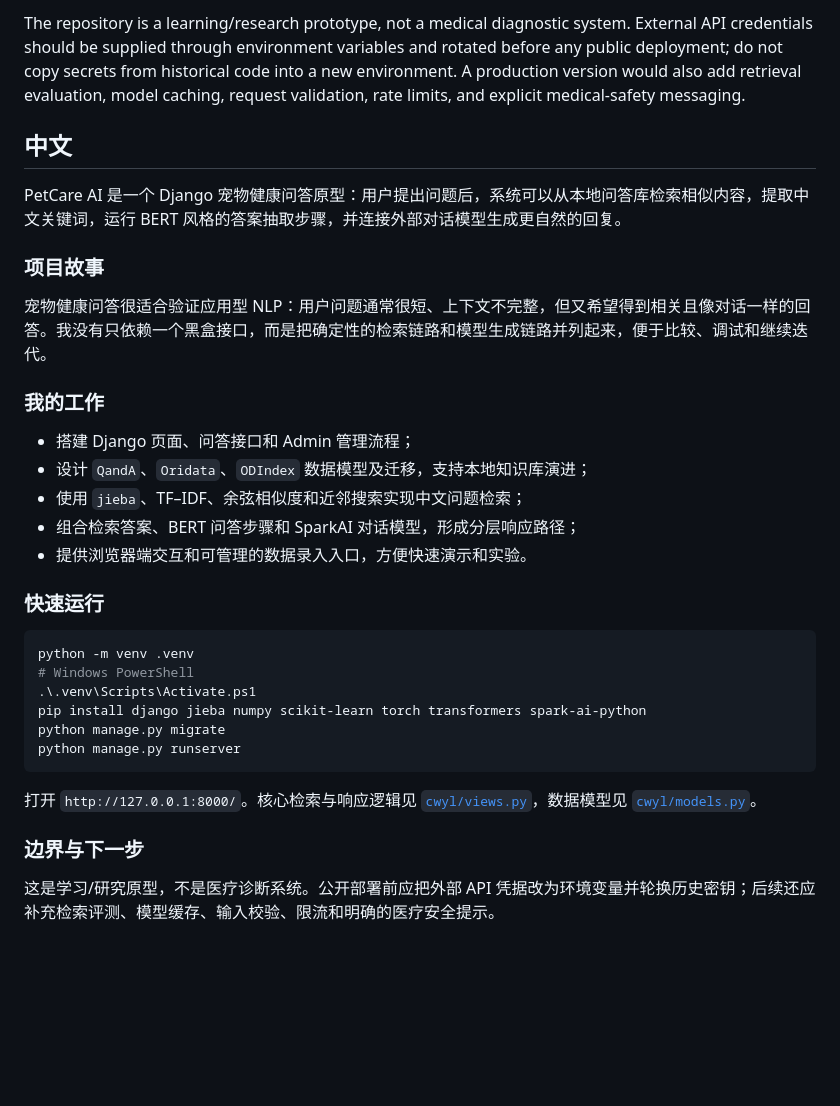
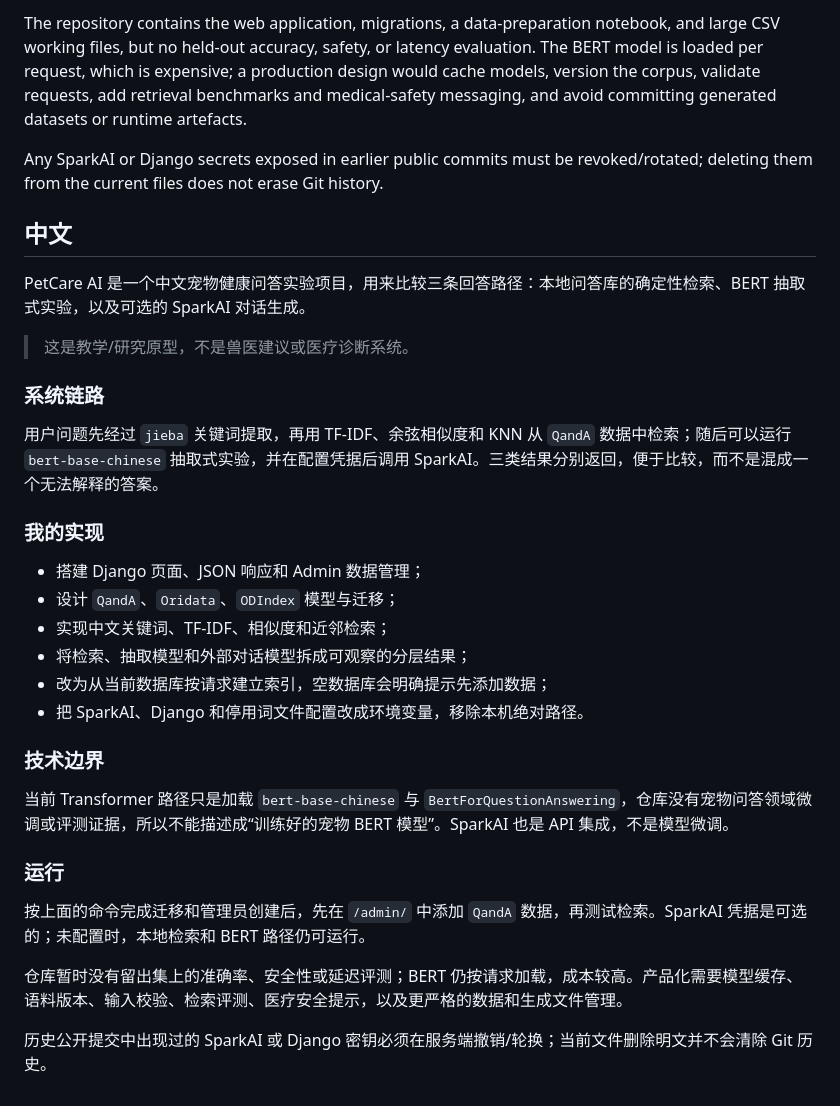
Before and after one commit to XuYu-kyra/PetCare_AI, a Markdown page: README.md, the part around one of its changes. Rendered like a GitHub page; blank space fills up the shorter version.

````diff
--- a/README.md
+++ b/README.md
@@ -35,35 +65,35 @@ Open `http://127.0.0.1:8000/`. Review [`cwyl/views.py`](cwyl/views.py) and [`cwy
 
-The repository is a learning/research prototype, not a medical diagnostic system. External API credentials should be supplied through environment variables and rotated before any public deployment; do not copy secrets from historical code into a new environment. A production version would also add retrieval evaluation, model caching, request validation, rate limits, and explicit medical-safety messaging.
+The repository contains the web application, migrations, a data-preparation notebook, and large CSV working files, but no held-out accuracy, safety, or latency evaluation. The BERT model is loaded per request, which is expensive; a production design would cache models, version the corpus, validate requests, add retrieval benchmarks and medical-safety messaging, and avoid committing generated datasets or runtime artefacts.
+
+Any SparkAI or Django secrets exposed in earlier public commits must be revoked/rotated; deleting them from the current files does not erase Git history.
 
 ## 中文
 
-PetCare AI 是一个 Django 宠物健康问答原型：用户提出问题后，系统可以从本地问答库检索相似内容，提取中文关键词，运行 BERT 风格的答案抽取步骤，并连接外部对话模型生成更自然的回复。
+PetCare AI 是一个中文宠物健康问答实验项目，用来比较三条回答路径：本地问答库的确定性检索、BERT 抽取式实验，以及可选的 SparkAI 对话生成。
 
-### 项目故事
+> 这是教学/研究原型，不是兽医建议或医疗诊断系统。
 
-宠物健康问答很适合验证应用型 NLP：用户问题通常很短、上下文不完整，但又希望得到相关且像对话一样的回答。我没有只依赖一个黑盒接口，而是把确定性的检索链路和模型生成链路并列起来，便于比较、调试和继续迭代。
+### 系统链路
 
-### 我的工作
+用户问题先经过 `jieba` 关键词提取，再用 TF-IDF、余弦相似度和 KNN 从 `QandA` 数据中检索；随后可以运行 `bert-base-chinese` 抽取式实验，并在配置凭据后调用 SparkAI。三类结果分别返回，便于比较，而不是混成一个无法解释的答案。
 
-- 搭建 Django 页面、问答接口和 Admin 管理流程；
-- 设计 `QandA`、`Oridata`、`ODIndex` 数据模型及迁移，支持本地知识库演进；
-- 使用 `jieba`、TF–IDF、余弦相似度和近邻搜索实现中文问题检索；
-- 组合检索答案、BERT 问答步骤和 SparkAI 对话模型，形成分层响应路径；
-- 提供浏览器端交互和可管理的数据录入入口，方便快速演示和实验。
+### 我的实现
 
-### 快速运行
+- 搭建 Django 页面、JSON 响应和 Admin 数据管理；
+- 设计 `QandA`、`Oridata`、`ODIndex` 模型与迁移；
+- 实现中文关键词、TF-IDF、相似度和近邻检索；
+- 将检索、抽取模型和外部对话模型拆成可观察的分层结果；
+- 改为从当前数据库按请求建立索引，空数据库会明确提示先添加数据；
+- 把 SparkAI、Django 和停用词文件配置改成环境变量，移除本机绝对路径。
 
-```bash
-python -m venv .venv
-# Windows PowerShell
-.\.venv\Scripts\Activate.ps1
-pip install django jieba numpy scikit-learn torch transformers spark-ai-python
-python manage.py migrate
-python manage.py runserver
-```
+### 技术边界
 
-打开 `http://127.0.0.1:8000/`。核心检索与响应逻辑见 [`cwyl/views.py`](cwyl/views.py)，数据模型见 [`cwyl/models.py`](cwyl/models.py)。
+当前 Transformer 路径只是加载 `bert-base-chinese` 与 `BertForQuestionAnswering`，仓库没有宠物问答领域微调或评测证据，所以不能描述成“训练好的宠物 BERT 模型”。SparkAI 也是 API 集成，不是模型微调。
 
-### 边界与下一步
+### 运行
 
-这是学习/研究原型，不是医疗诊断系统。公开部署前应把外部 API 凭据改为环境变量并轮换历史密钥；后续还应补充检索评测、模型缓存、输入校验、限流和明确的医疗安全提示。
+按上面的命令完成迁移和管理员创建后，先在 `/admin/` 中添加 `QandA` 数据，再测试检索。SparkAI 凭据是可选的；未配置时，本地检索和 BERT 路径仍可运行。
+
+仓库暂时没有留出集上的准确率、安全性或延迟评测；BERT 仍按请求加载，成本较高。产品化需要模型缓存、语料版本、输入校验、检索评测、医疗安全提示，以及更严格的数据和生成文件管理。
+
+历史公开提交中出现过的 SparkAI 或 Django 密钥必须在服务端撤销/轮换；当前文件删除明文并不会清除 Git 历史。
````
Also changed, not shown: other parts of README.md (+44 -14 lines).
